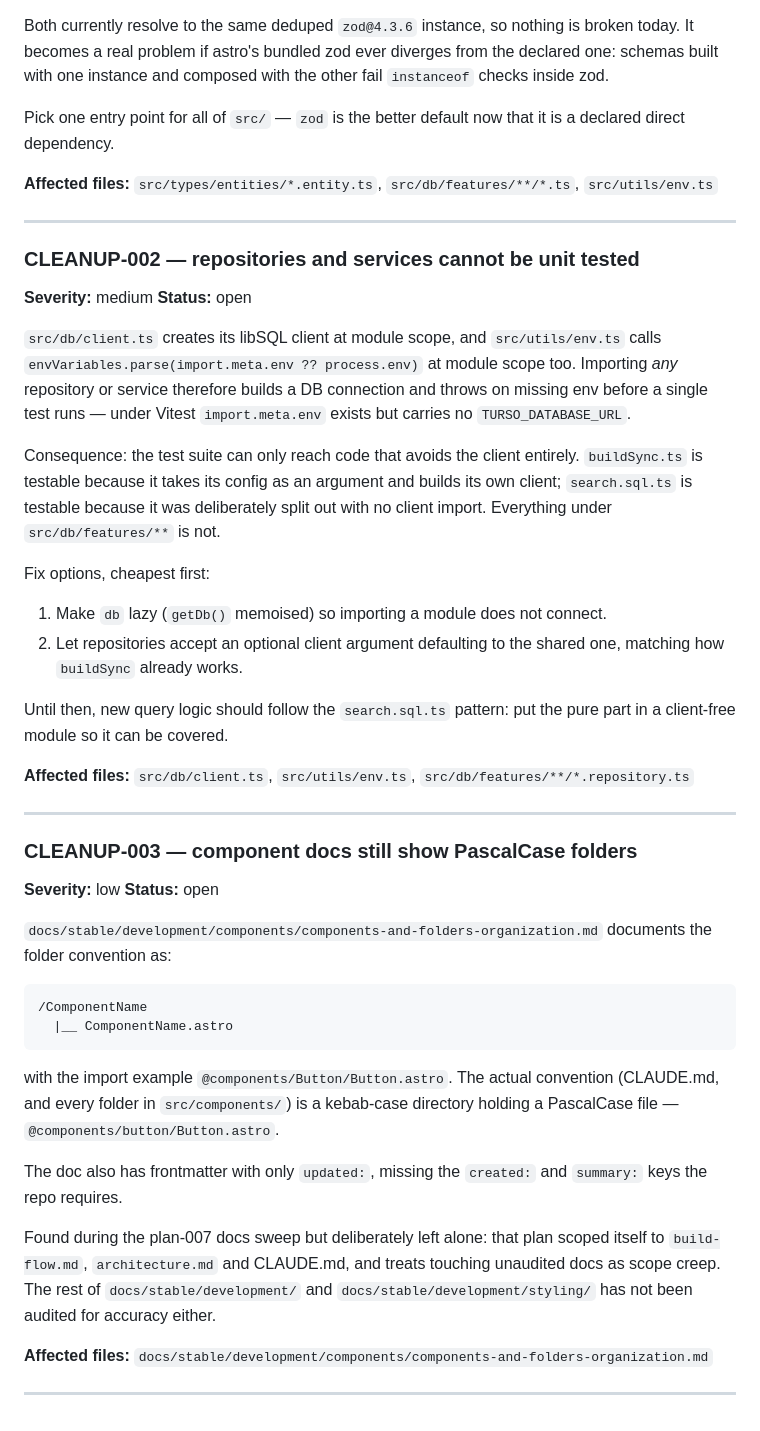
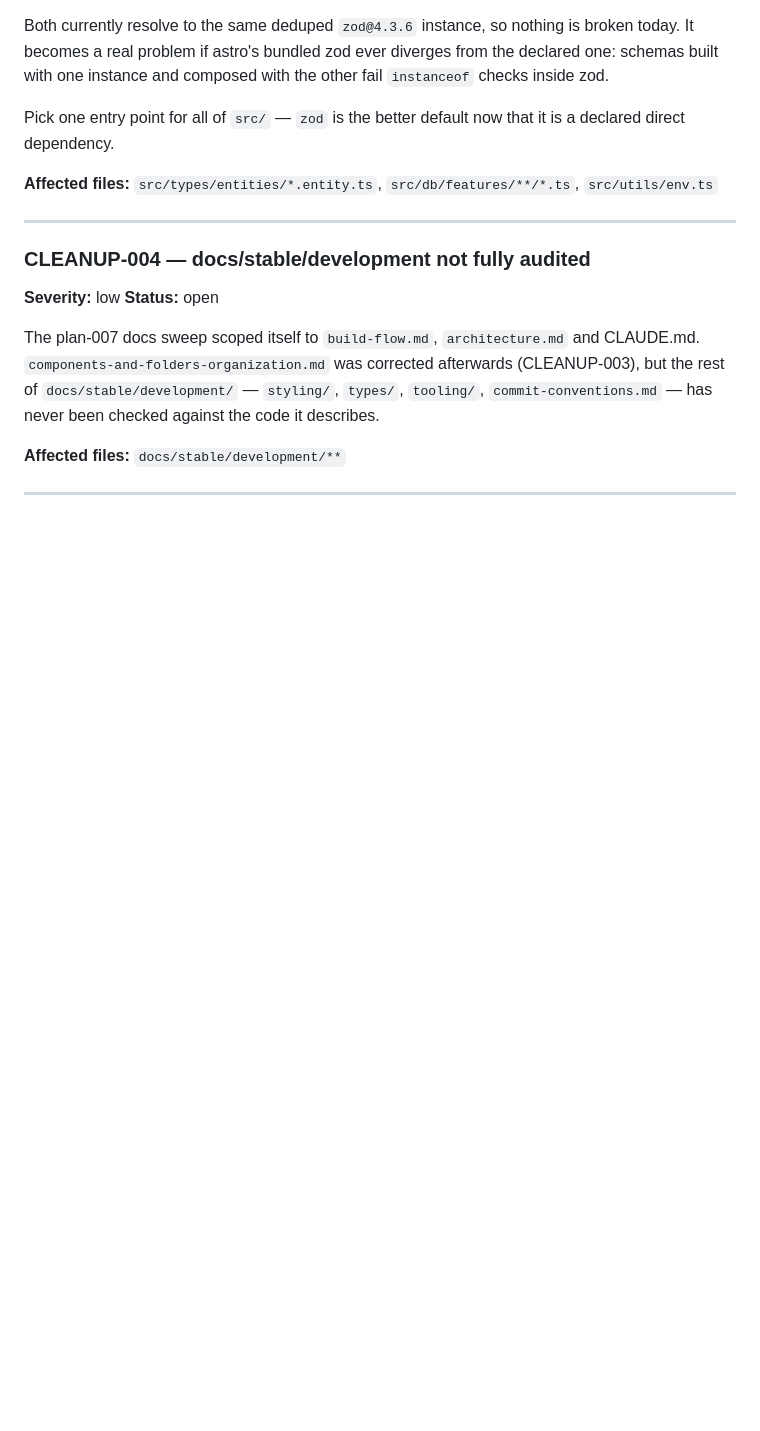
Before and after one commit to duckycoding-dev/ducky-coding, a Markdown page: docs/issues/discovered.md, the part around one of its changes. Rendered like a GitHub page; blank space fills up the shorter version.

Commit message:
docs(components): correct folder convention and add missing frontmatter
The doc showed PascalCase folders (@components/Button/Button.astro) while the
actual convention is a kebab-case directory holding a PascalCase file. Also
documents nesting (form/input, icons/github-icon), the two real barrel files,
and that tests live in tests/ rather than beside components.

Drops the resolved CLEANUP-002 and CLEANUP-003 from the tracker and replaces
the latter with CLEANUP-004, narrowed to the docs that are still unaudited.

````diff
--- a/docs/issues/discovered.md
+++ b/docs/issues/discovered.md
@@ -93,63 +93,17 @@ it is a declared direct dependency.
 
 ---
 
-### CLEANUP-002 — repositories and services cannot be unit tested
-
-**Severity:** medium
-**Status:** open
-
-`src/db/client.ts` creates its libSQL client at module scope, and
-`src/utils/env.ts` calls `envVariables.parse(import.meta.env ?? process.env)`
-at module scope too. Importing *any* repository or service therefore builds a
-DB connection and throws on missing env before a single test runs — under
-Vitest `import.meta.env` exists but carries no `TURSO_DATABASE_URL`.
-
-Consequence: the test suite can only reach code that avoids the client
-entirely. `buildSync.ts` is testable because it takes its config as an
-argument and builds its own client; `search.sql.ts` is testable because it was
-deliberately split out with no client import. Everything under
-`src/db/features/**` is not.
-
-Fix options, cheapest first:
-1. Make `db` lazy (`getDb()` memoised) so importing a module does not connect.
-2. Let repositories accept an optional client argument defaulting to the
-   shared one, matching how `buildSync` already works.
-
-Until then, new query logic should follow the `search.sql.ts` pattern: put the
-pure part in a client-free module so it can be covered.
-
-**Affected files:** `src/db/client.ts`, `src/utils/env.ts`,
-`src/db/features/**/*.repository.ts`
-
----
-
-### CLEANUP-003 — component docs still show PascalCase folders
+### CLEANUP-004 — docs/stable/development not fully audited
 
 **Severity:** low
 **Status:** open
 
-`docs/stable/development/components/components-and-folders-organization.md`
-documents the folder convention as:
+The plan-007 docs sweep scoped itself to `build-flow.md`, `architecture.md` and
+CLAUDE.md. `components-and-folders-organization.md` was corrected afterwards
+(CLEANUP-003), but the rest of `docs/stable/development/` — `styling/`,
+`types/`, `tooling/`, `commit-conventions.md` — has never been checked against
+the code it describes.
 
-```
-/ComponentName
-  |__ ComponentName.astro
-```
-
-with the import example `@components/Button/Button.astro`. The actual
-convention (CLAUDE.md, and every folder in `src/components/`) is a kebab-case
-directory holding a PascalCase file — `@components/button/Button.astro`.
-
-The doc also has frontmatter with only `updated:`, missing the `created:` and
-`summary:` keys the repo requires.
-
-Found during the plan-007 docs sweep but deliberately left alone: that plan
-scoped itself to `build-flow.md`, `architecture.md` and CLAUDE.md, and treats
-touching unaudited docs as scope creep. The rest of `docs/stable/development/`
-and `docs/stable/development/styling/` has not been audited for accuracy
-either.
-
-**Affected files:**
-`docs/stable/development/components/components-and-folders-organization.md`
+**Affected files:** `docs/stable/development/**`
 
 ---
````
Also changed, not shown: other parts of docs/issues/discovered.md (+1 -1 lines), 1 other file.
